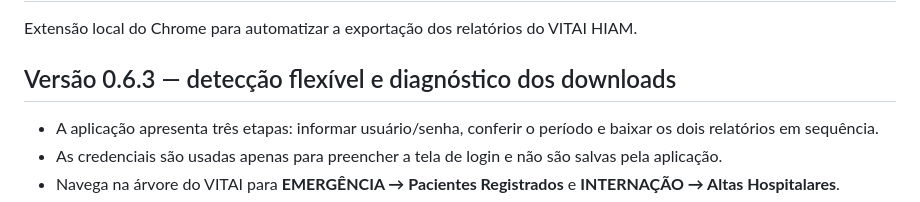
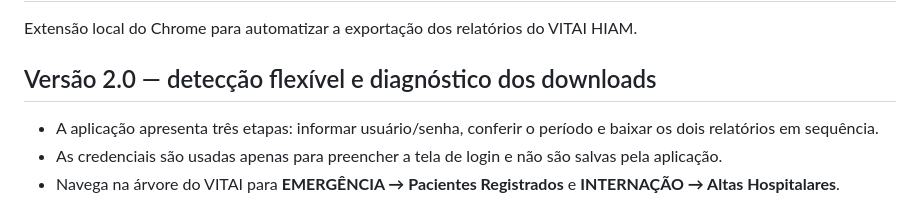
Before and after one commit to arturalves5771-hue/automacao-vitai-hiam, a Markdown page: README.md, the part around the change. Rendered like a GitHub page.

Commit message:
Update README.md
2.0

```diff
--- a/README.md
+++ b/README.md
@@ -2,7 +2,7 @@
 
 Extensão local do Chrome para automatizar a exportação dos relatórios do VITAI HIAM.
 
-## Versão 0.6.3 — detecção flexível e diagnóstico dos downloads
+## Versão 2.0 — detecção flexível e diagnóstico dos downloads
 
 - A aplicação apresenta três etapas: informar usuário/senha, conferir o período e baixar os dois relatórios em sequência.
 - As credenciais são usadas apenas para preencher a tela de login e não são salvas pela aplicação.
```
